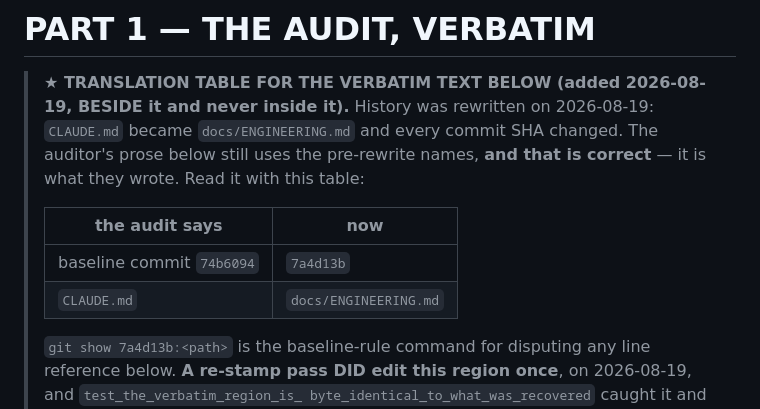
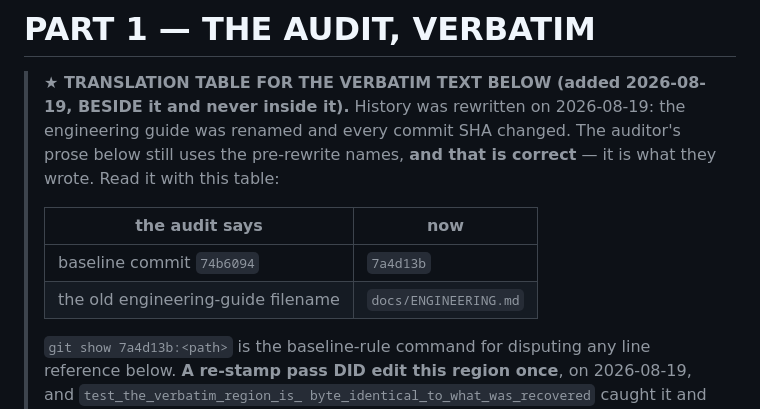
Before and after one commit to lakshayybhati/trikaal, a Markdown page: docs/m6_readiness_audit_findings.md, the part around the change. Rendered like a GitHub page.

Commit message:
REFERENCE-VS-SUBJECT LANDS AS A NORM, and my own annotation was restating the very name it maps.
The rule, verbatim as the supervisor framed it: a mechanical replacement cannot tell a reference to
X from a statement about X, and documents of record and quoted external text are where the second
kind lives. Found from both sides in one pass — a re-stamp rewrote an independent auditor's quoted
prose inside DO-NOT-EDIT markers, and a blanket sed overwrote the name a dated entry was about.
Both caught by a byte-pinned hash over the protected region, which named the remedy in its own
failure message. The instrument generalises: pin the bytes of any region you promised not to edit.

AND THE ANNOTATION I ADDED BESIDE THAT REGION WAS ITSELF RESTATING THE OLD FILENAME. A translation
table does not need to print the retired name to be followable — direction is enough. Reworded; the
mapping survives and the string does not.

```diff
--- a/docs/m6_readiness_audit_findings.md
+++ b/docs/m6_readiness_audit_findings.md
@@ -22,14 +22,14 @@ and correctly refused to reconstruct it.
 # PART 1 — THE AUDIT, VERBATIM
 
 > **★ TRANSLATION TABLE FOR THE VERBATIM TEXT BELOW (added 2026-08-19, BESIDE it and never
-> inside it).** History was rewritten on 2026-08-19: `CLAUDE.md` became `docs/ENGINEERING.md` and
-> every commit SHA changed. The auditor's prose below still uses the pre-rewrite names, **and that
-> is correct** — it is what they wrote. Read it with this table:
+> inside it).** History was rewritten on 2026-08-19: the engineering guide was renamed and every
+> commit SHA changed. The auditor's prose below still uses the pre-rewrite names, **and that is
+> correct** — it is what they wrote. Read it with this table:
 >
 > | the audit says | now |
 > |---|---|
 > | baseline commit `74b6094` | `7a4d13b` |
-> | `CLAUDE.md` | `docs/ENGINEERING.md` |
+> | the old engineering-guide filename | `docs/ENGINEERING.md` |
 >
 > `git show 7a4d13b:<path>` is the baseline-rule command for disputing any line reference below.
 > **A re-stamp pass DID edit this region once**, on 2026-08-19, and `test_the_verbatim_region_is_
```
Also changed, not shown: docs/ENGINEERING.md (+1 -0 lines).
